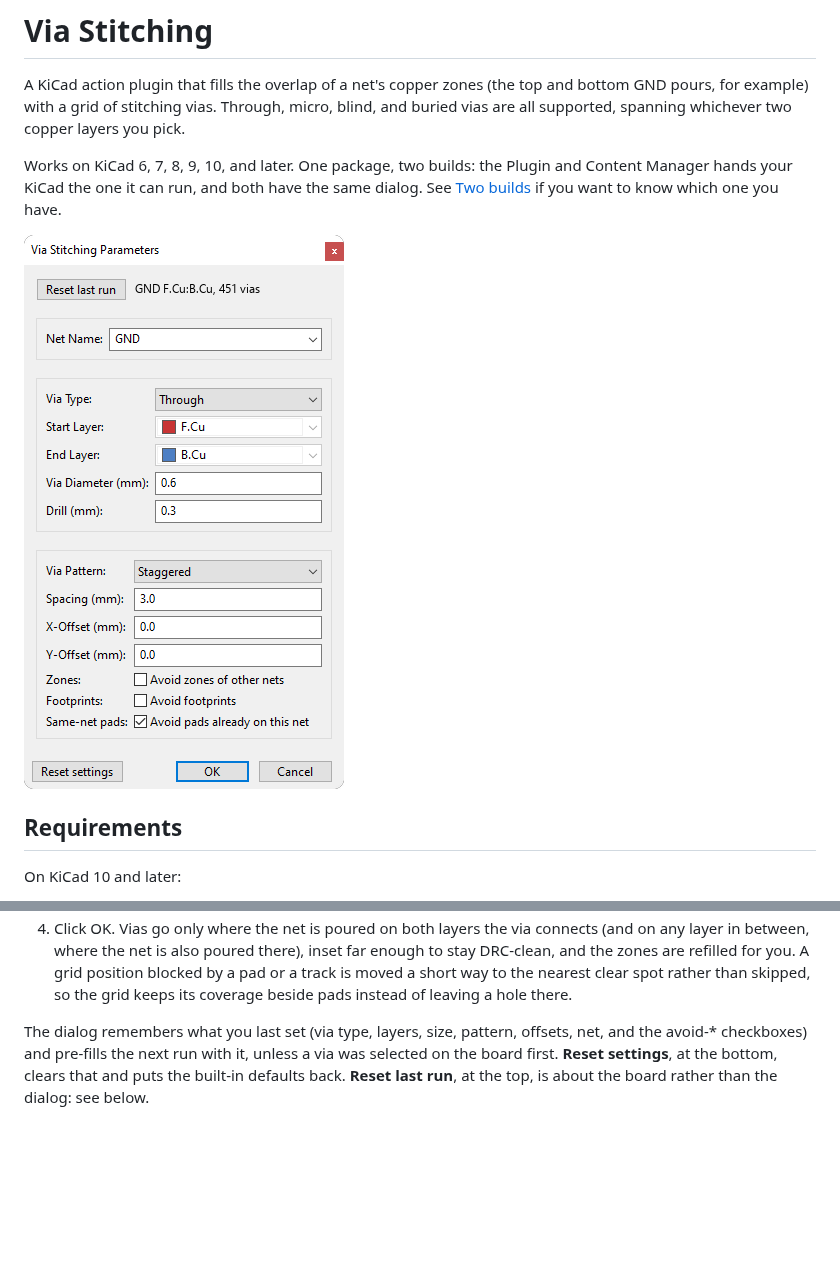
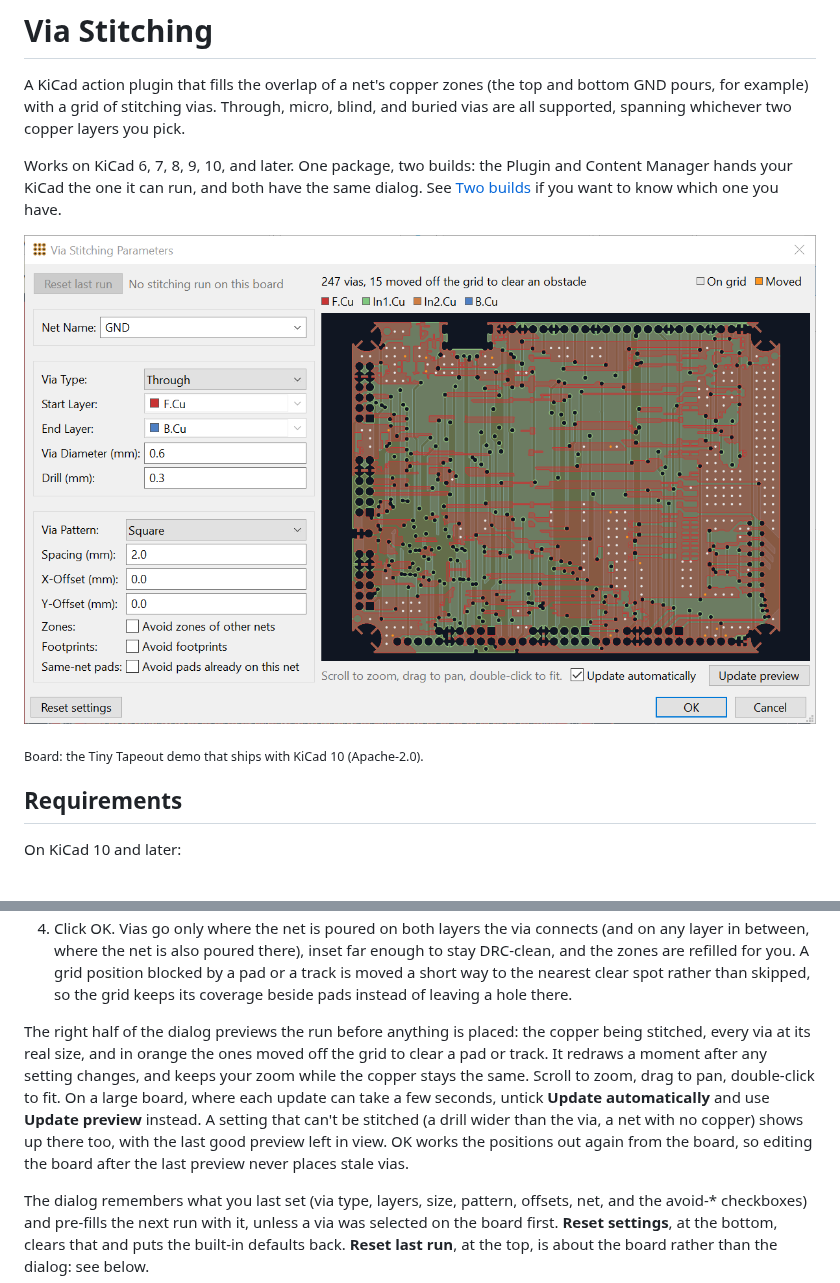
Before and after one commit to jOaSbA/via-stitching, a Markdown page: README.md, 2 parts joined by grey strips. GitHub-like rendering; pictures changed too: docs/dialog.png; blank space fills up the shorter version.

```diff
--- a/README.md
+++ b/README.md
@@ -9,7 +9,9 @@ Works on KiCad 6, 7, 8, 9, 10, and later. One package, two builds: the Plugin
 and Content Manager hands your KiCad the one it can run, and both have the same
 dialog. See [Two builds](#two-builds) if you want to know which one you have.
 
-![The Via Stitching parameters dialog](docs/dialog.png?v=3)
+![The Via Stitching parameters dialog, previewing through vias on a four-layer board](docs/dialog.png?v=4)
+
+<sub>Board: the Tiny Tapeout demo that ships with KiCad 10 (Apache-2.0).</sub>
 
 ## Requirements
 
@@ -80,6 +82,17 @@ and restart the PCB editor.
    grid position blocked by a pad or a track is moved a short way to the
    nearest clear spot rather than skipped, so the grid keeps its coverage
    beside pads instead of leaving a hole there.
+
+The right half of the dialog previews the run before anything is placed: the
+copper being stitched, every via at its real size, and in orange the ones moved
+off the grid to clear a pad or track. It redraws a moment after any setting
+changes, and keeps your zoom while the copper stays the same. Scroll to zoom,
+drag to pan, double-click to fit. On a large board, where each update can take
+a few seconds, untick **Update automatically** and use **Update preview**
+instead. A setting that can't be stitched (a drill wider than the via, a net
+with no copper) shows up there too, with the last good preview left in view.
+OK works the positions out again from the board, so editing the board after
+the last preview never places stale vias.
 
 The dialog remembers what you last set (via type, layers, size, pattern,
 offsets, net, and the avoid-* checkboxes) and pre-fills the next run with it,
```
Also changed, not shown: 8 other files.
